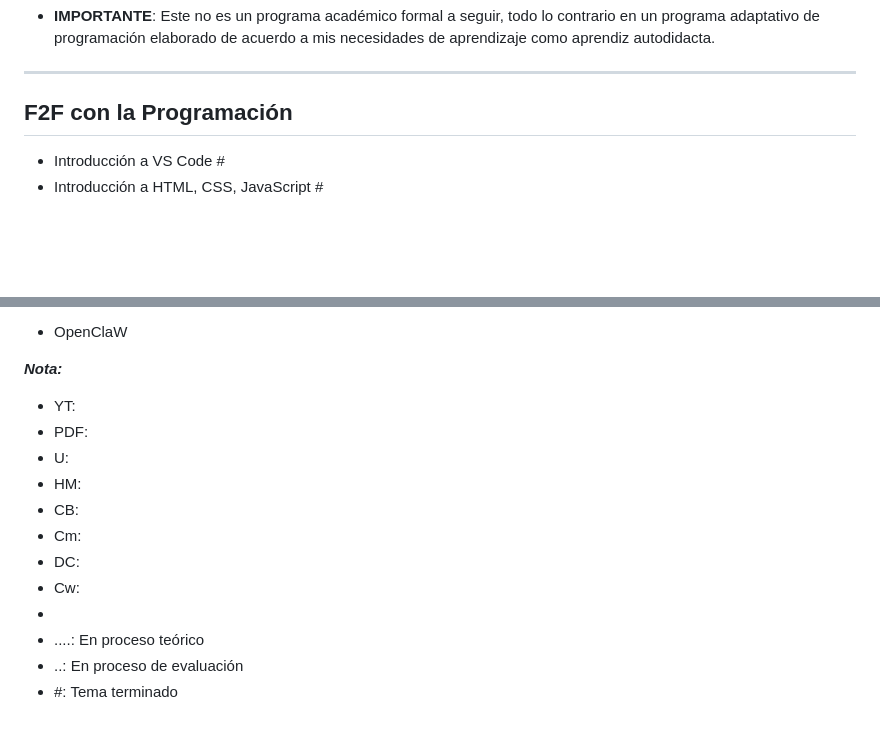
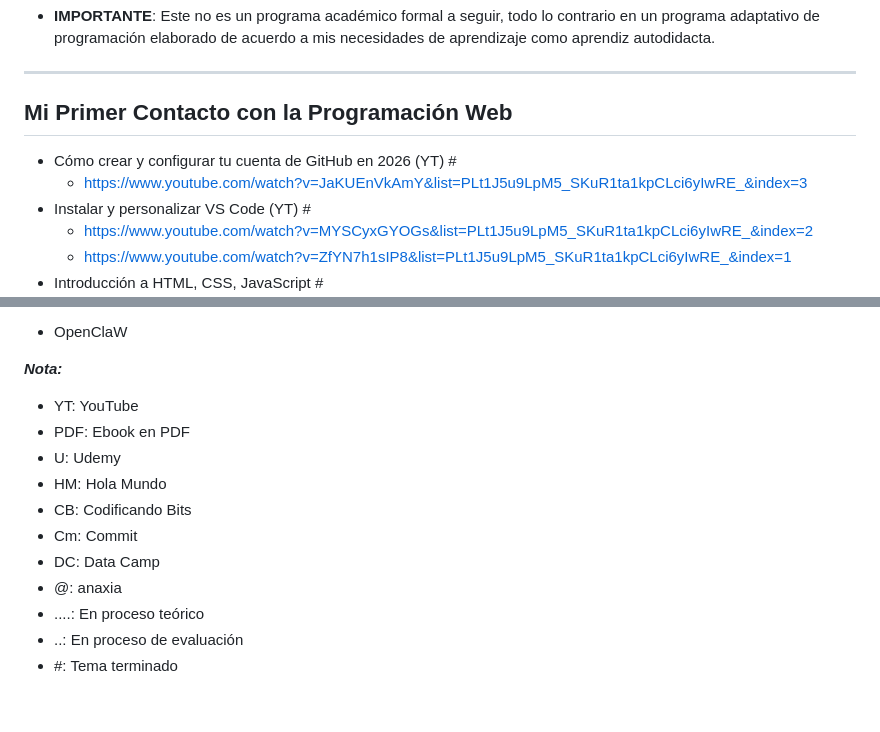
Before and after one commit to JosdanWM/ANAXIA-WEB, a Markdown page: README.md, 2 parts joined by grey strips. Rendered like a GitHub page; blank space fills up the shorter version.

Commit message:
Revise README with new programming resources and sections
Updated the README to include new sections on web programming and introductory programming concepts, along with relevant resources.

```diff
--- a/README.md
+++ b/README.md
@@ -3,9 +3,10 @@
 - **IMPORTANTE**: Este no es un programa académico formal a seguir, todo lo contrario en un programa adaptativo de programación elaborado de acuerdo a mis necesidades de aprendizaje como aprendiz autodidacta.
 ---
 
-## F2F con la Programación
-  <!--Sin contenido explicito, ya que es mi experiencia previa-->
-  <!--Este programa inicial tiene como objetivo sumergir al alumno en el mundo de la programación-->
-- Introducción a VS Code #
-  <!---->
+## **Mi Primer Contacto con la Programación Web**
+- Cómo crear y configurar tu cuenta de GitHub en 2026 (YT) #
+  * https://www.youtube.com/watch?v=JaKUEnVkAmY&list=PLt1J5u9LpM5_SKuR1ta1kpCLci6yIwRE_&index=3
+- Instalar y personalizar VS Code (YT) #
+  * https://www.youtube.com/watch?v=MYSCyxGYOGs&list=PLt1J5u9LpM5_SKuR1ta1kpCLci6yIwRE_&index=2
+  * https://www.youtube.com/watch?v=ZfYN7h1sIP8&list=PLt1J5u9LpM5_SKuR1ta1kpCLci6yIwRE_&index=1
 - Introducción a HTML, CSS, JavaScript #
@@ -128,15 +130,14 @@
 
 
 ***Nota:***
-- YT:
-- PDF:
-- U:
-- HM:
-- CB:
-- Cm:
-- DC:
-- Cw:
--
+- YT: YouTube
+- PDF: Ebook en PDF
+- U: Udemy
+- HM: Hola Mundo
+- CB: Codificando Bits
+- Cm: Commit
+- DC: Data Camp
+- @: anaxia
 - ....: En proceso teórico
 - ..: En proceso de evaluación
 - #: Tema terminado
```
Also changed, not shown: other parts of README.md (+5 -4 lines).
